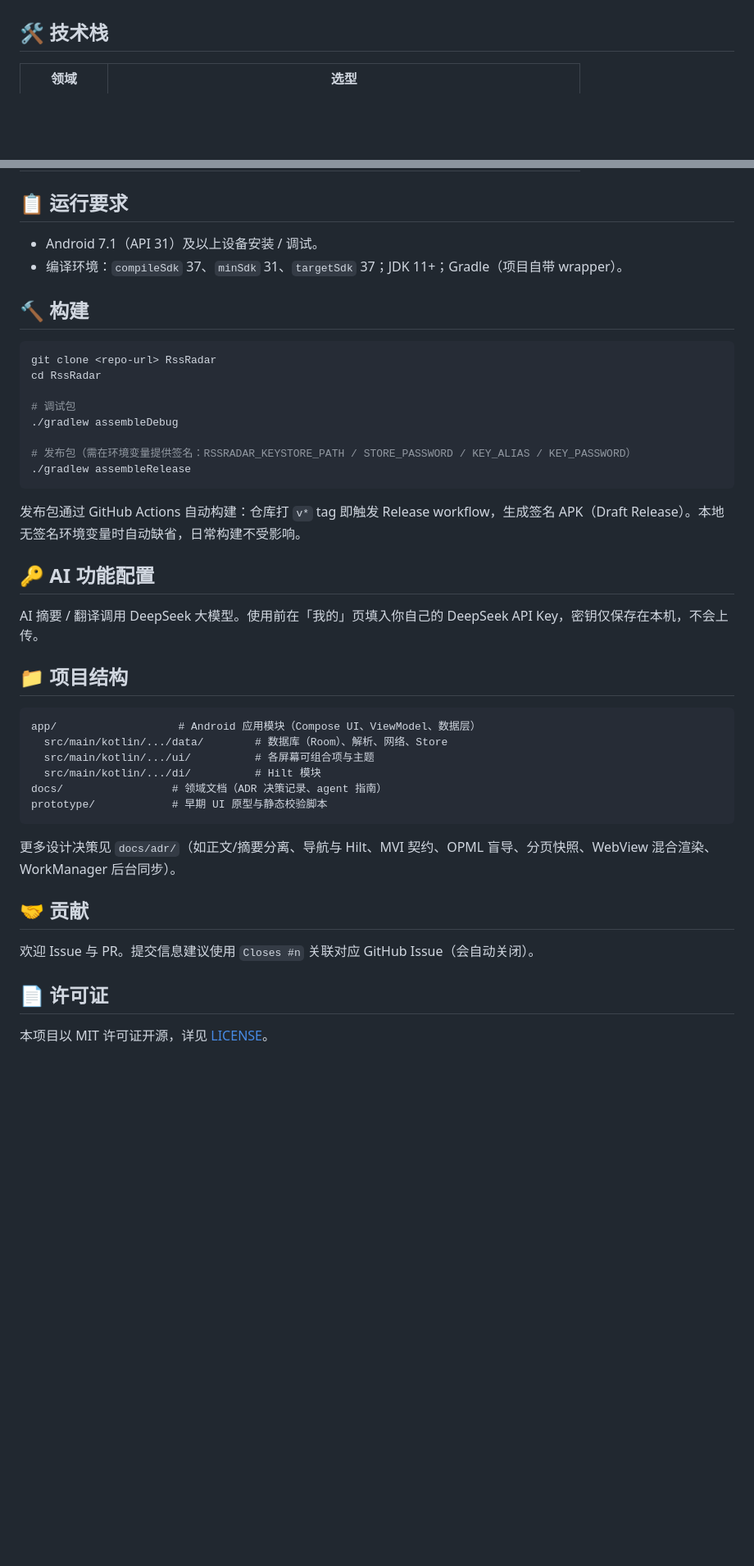
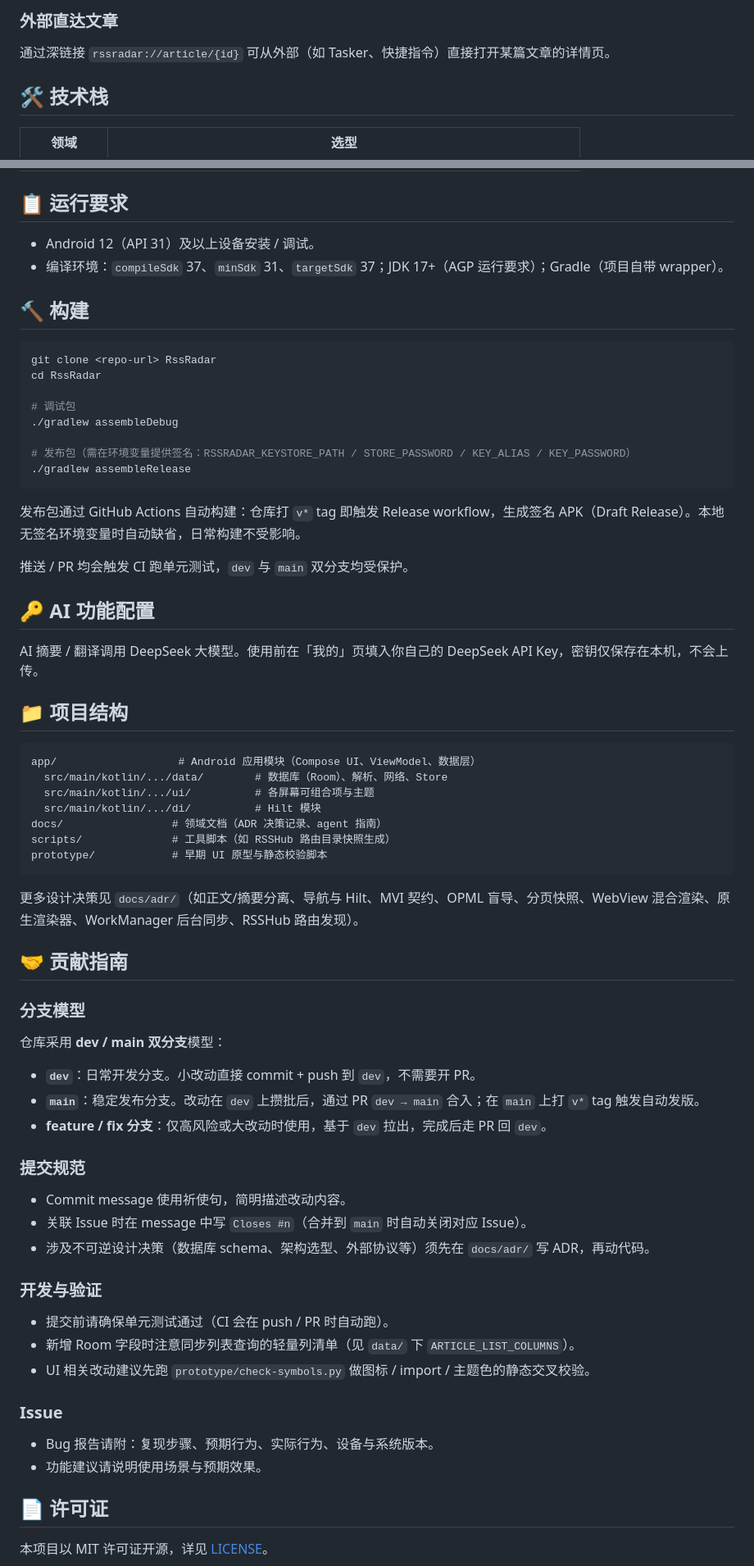
Before and after one commit to mariamjensen42-glitch/RssRadar, a Markdown page: README.md, 2 parts joined by grey strips. Shown at 82% size. GitHub-like rendering; blank space fills up the shorter version.

````diff
--- a/README.md
+++ b/README.md
@@ -37,3 +81,6 @@
+### 外部直达文章
+
+通过深链接 `rssradar://article/{id}` 可从外部（如 Tasker、快捷指令）直接打开某篇文章的详情页。
 
 ## 🛠 技术栈
 
@@ -51,8 +98,8 @@
 
 ## 📋 运行要求
 
-- Android 7.1（API 31）及以上设备安装 / 调试。
-- 编译环境：`compileSdk` 37、`minSdk` 31、`targetSdk` 37；JDK 11+；Gradle（项目自带 wrapper）。
+- Android 12（API 31）及以上设备安装 / 调试。
+- 编译环境：`compileSdk` 37、`minSdk` 31、`targetSdk` 37；JDK 17+（AGP 运行要求）；Gradle（项目自带 wrapper）。
 
 ## 🔨 构建
 
@@ -69,6 +116,8 @@ cd RssRadar
 
 发布包通过 GitHub Actions 自动构建：仓库打 `v*` tag 即触发 Release workflow，生成签名 APK（Draft Release）。本地无签名环境变量时自动缺省，日常构建不受影响。
 
+推送 / PR 均会触发 CI 跑单元测试，`dev` 与 `main` 双分支均受保护。
+
 ## 🔑 AI 功能配置
 
 AI 摘要 / 翻译调用 DeepSeek 大模型。使用前在「我的」页填入你自己的 DeepSeek API Key，密钥仅保存在本机，不会上传。
@@ -81,14 +130,38 @@ app/                   # Android 应用模块（Compose UI、ViewModel、数据
   src/main/kotlin/.../ui/          # 各屏幕可组合项与主题
   src/main/kotlin/.../di/          # Hilt 模块
 docs/                 # 领域文档（ADR 决策记录、agent 指南）
+scripts/              # 工具脚本（如 RSSHub 路由目录快照生成）
 prototype/            # 早期 UI 原型与静态校验脚本
 ```
 
-更多设计决策见 `docs/adr/`（如正文/摘要分离、导航与 Hilt、MVI 契约、OPML 盲导、分页快照、WebView 混合渲染、WorkManager 后台同步）。
+更多设计决策见 `docs/adr/`（如正文/摘要分离、导航与 Hilt、MVI 契约、OPML 盲导、分页快照、WebView 混合渲染、原生渲染器、WorkManager 后台同步、RSSHub 路由发现）。
 
-## 🤝 贡献
+## 🤝 贡献指南
 
-欢迎 Issue 与 PR。提交信息建议使用 `Closes #n` 关联对应 GitHub Issue（会自动关闭）。
+### 分支模型
+
+仓库采用 **dev / main 双分支**模型：
+
+- **`dev`**：日常开发分支。小改动直接 commit + push 到 `dev`，不需要开 PR。
+- **`main`**：稳定发布分支。改动在 `dev` 上攒批后，通过 PR `dev → main` 合入；在 `main` 上打 `v*` tag 触发自动发版。
+- **feature / fix 分支**：仅高风险或大改动时使用，基于 `dev` 拉出，完成后走 PR 回 `dev`。
+
+### 提交规范
+
+- Commit message 使用祈使句，简明描述改动内容。
+- 关联 Issue 时在 message 中写 `Closes #n`（合并到 `main` 时自动关闭对应 Issue）。
+- 涉及不可逆设计决策（数据库 schema、架构选型、外部协议等）须先在 `docs/adr/` 写 ADR，再动代码。
+
+### 开发与验证
+
+- 提交前请确保单元测试通过（CI 会在 push / PR 时自动跑）。
+- 新增 Room 字段时注意同步列表查询的轻量列清单（见 `data/` 下 `ARTICLE_LIST_COLUMNS`）。
+- UI 相关改动建议先跑 `prototype/check-symbols.py` 做图标 / import / 主题色的静态交叉校验。
+
+### Issue
+
+- Bug 报告请附：复现步骤、预期行为、实际行为、设备与系统版本。
+- 功能建议请说明使用场景与预期效果。
 
 ## 📄 许可证
 
````
Also changed, not shown: other parts of README.md (+48 -4 lines).
